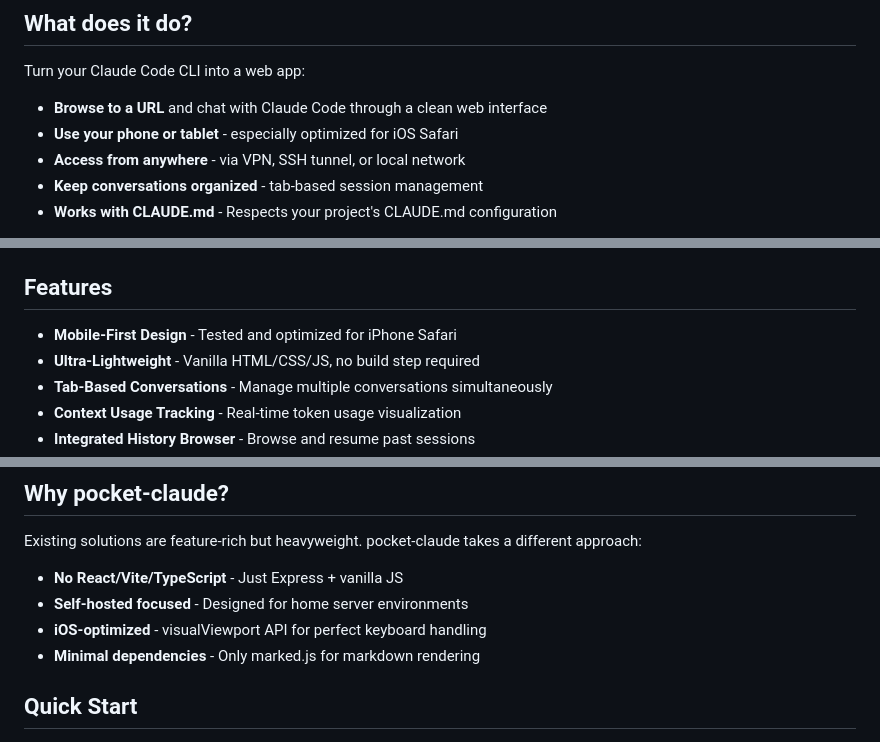
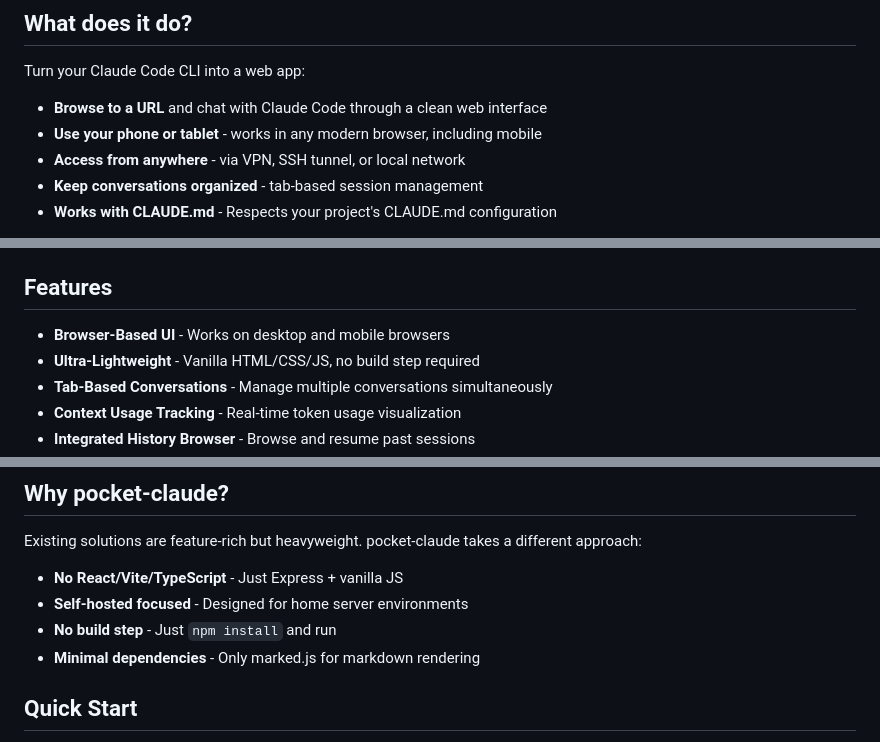
Before and after one commit to tarou0080/pocket-claude, a Markdown page: README.md, 3 parts joined by grey strips. Rendered like a GitHub page.

```diff
--- a/README.md
+++ b/README.md
@@ -18,7 +18,7 @@ pocket-claude is a web interface for Claude Code CLI. If you're using Claude Cod
 
 Turn your Claude Code CLI into a web app:
 - **Browse to a URL** and chat with Claude Code through a clean web interface
-- **Use your phone or tablet** - especially optimized for iOS Safari
+- **Use your phone or tablet** - works in any modern browser, including mobile
 - **Access from anywhere** - via VPN, SSH tunnel, or local network
 - **Keep conversations organized** - tab-based session management
 - **Works with CLAUDE.md** - Respects your project's CLAUDE.md configuration
@@ -33,7 +33,7 @@ Turn your Claude Code CLI into a web app:
 
 ## Features
 
-- **Mobile-First Design** - Tested and optimized for iPhone Safari
+- **Browser-Based UI** - Works on desktop and mobile browsers
 - **Ultra-Lightweight** - Vanilla HTML/CSS/JS, no build step required
 - **Tab-Based Conversations** - Manage multiple conversations simultaneously
 - **Context Usage Tracking** - Real-time token usage visualization
@@ -59,7 +59,7 @@ Existing solutions are feature-rich but heavyweight. pocket-claude takes a diffe
 
 - **No React/Vite/TypeScript** - Just Express + vanilla JS
 - **Self-hosted focused** - Designed for home server environments
-- **iOS-optimized** - visualViewport API for perfect keyboard handling
+- **No build step** - Just `npm install` and run
 - **Minimal dependencies** - Only marked.js for markdown rendering
 
 ## Quick Start
```
Also changed, not shown: README.ja.md (+3 -3 lines).
